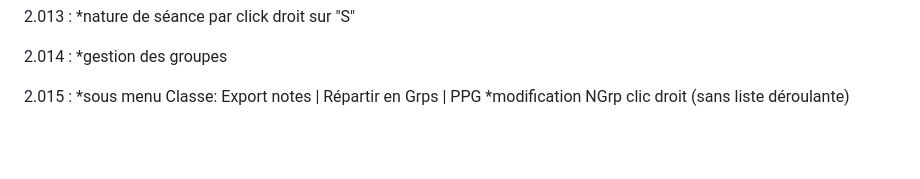
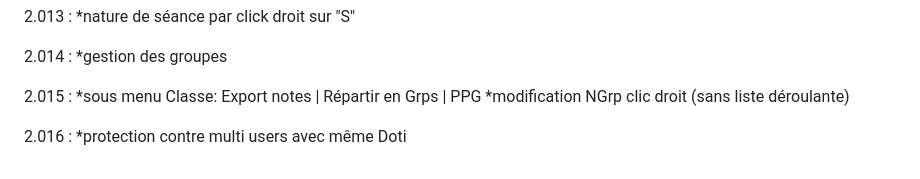
Before and after one commit to TANK7070/CJWebApp, a Markdown page: README.md, the part around the change. Drawn GitHub-style; blank space fills up the shorter version.

Commit message:
2.016
*protection contre multi users avec même Doti

```diff
--- a/README.md
+++ b/README.md
@@ -168,3 +168,6 @@
 2.015	:
 	*sous menu Classe: Export notes | Répartir en Grps | PPG
 	*modification NGrp clic droit (sans liste déroulante)
+
+2.016	:
+	*protection contre multi users avec même Doti
```
